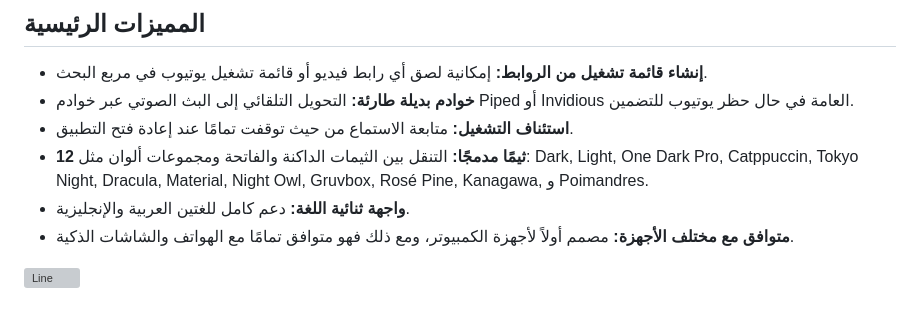
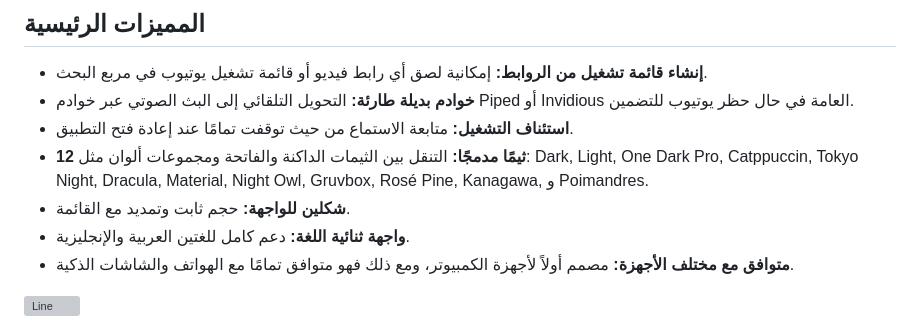
Before and after one commit to AndyMagnom/YT-Radio-Mode, a Markdown page: README_AR.md, the part around one of its changes. Drawn GitHub-style; grey boxes are pictures that could not be loaded.

Commit message:
Added design modes to arabic README

```diff
--- a/README_AR.md
+++ b/README_AR.md
@@ -36,6 +36,7 @@
 - **خوادم بديلة طارئة:** التحويل التلقائي إلى البث الصوتي عبر خوادم Piped أو Invidious العامة في حال حظر يوتيوب للتضمين.
 - **استئناف التشغيل:** متابعة الاستماع من حيث توقفت تمامًا عند إعادة فتح التطبيق.
 - **12 ثيمًا مدمجًا:** التنقل بين الثيمات الداكنة والفاتحة ومجموعات ألوان مثل: Dark, Light, One Dark Pro, Catppuccin, Tokyo Night, Dracula, Material, Night Owl, Gruvbox, Rosé Pine, Kanagawa, و Poimandres.
+- **شكلين للواجهة:** حجم ثابت وتمديد مع القائمة.
 - **واجهة ثنائية اللغة:** دعم كامل للغتين العربية والإنجليزية.
 - **متوافق مع مختلف الأجهزة:** مصمم أولاً لأجهزة الكمبيوتر، ومع ذلك فهو متوافق تمامًا مع الهواتف والشاشات الذكية.
 
```
Also changed, not shown: other parts of README_AR.md (+1 -1 lines).
